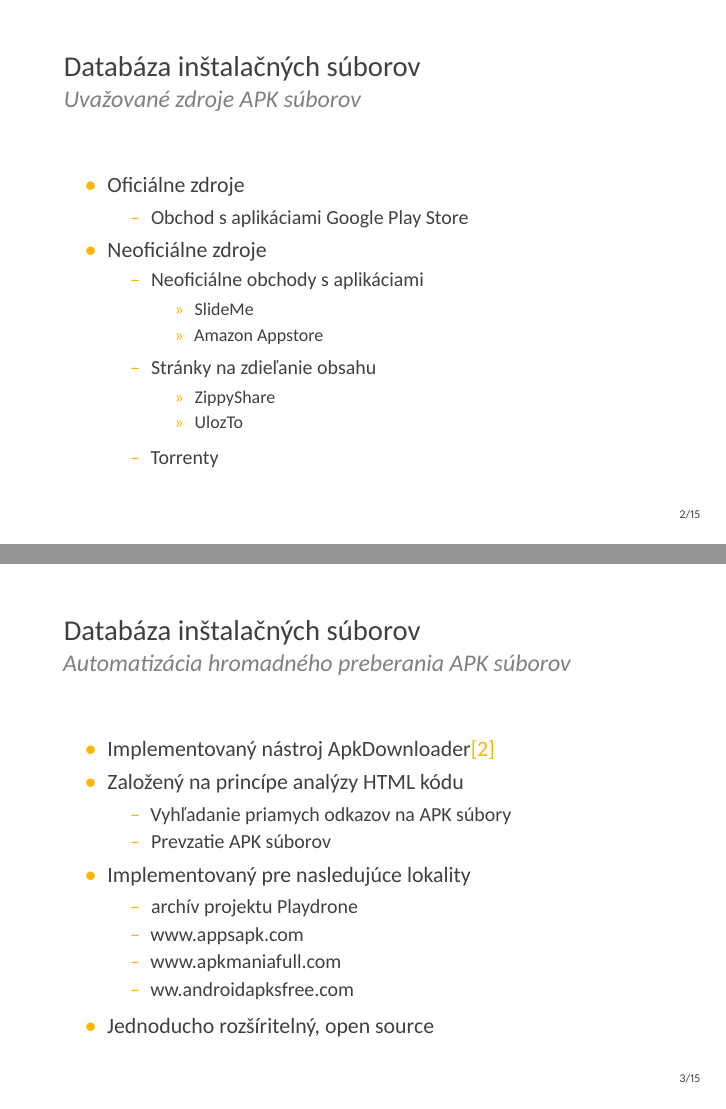
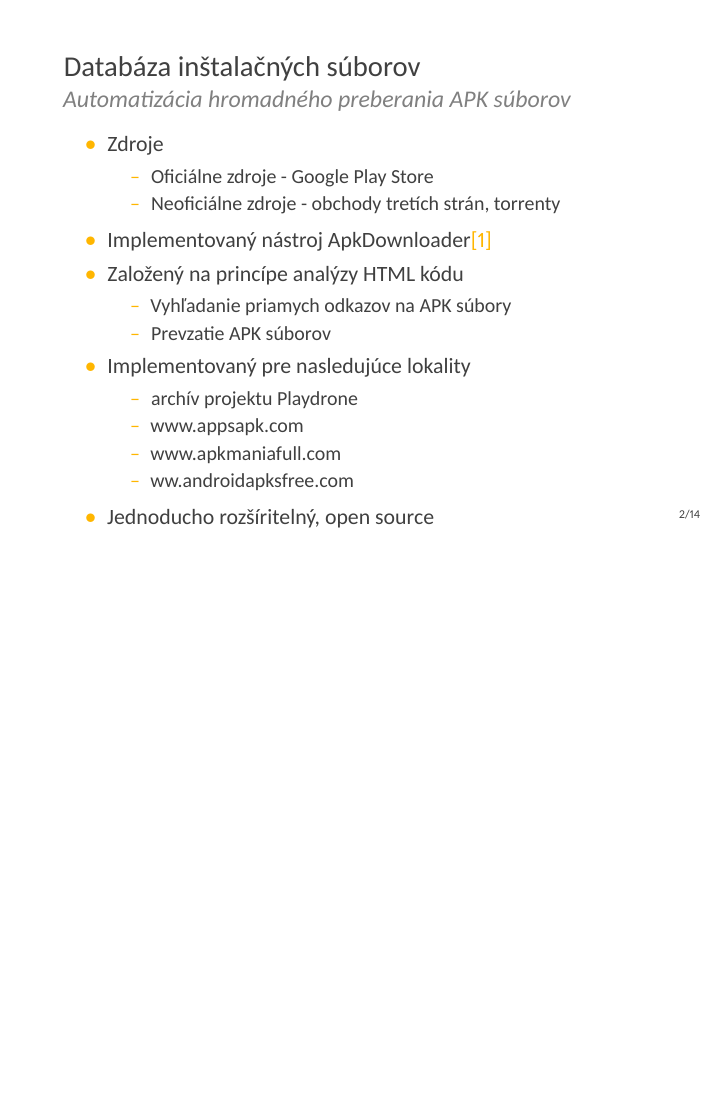
Before and after one commit to MartinStyk/BachelorThesis, LaTeX slides (presentation.tex): pages 3 and 4 of 16 before the commit and page 3 of 15 after it, the two joined at a grey line, the shorter picture padded with empty space. Compiled offline with XeLaTeX.

Commit message:
Presentation fixes

```diff
--- a/presentation.tex
+++ b/presentation.tex
@@ -41,6 +41,8 @@
 \usepackage{bchart}
  % Code listings
 \frenchspacing
+
+\usecolortheme{spruce}
 \begin{document}
   \frame{\maketitle}
 %  \AtBeginSection[]{% Print an outline at the beginning of sections
@@ -72,48 +64,13 @@
 \section{Databáza inštalačných súborov}
   \begin{frame}[label=lists]{Databáza inštalačných súborov}
-    \framesubtitle{Uvažované zdroje APK súborov}
+    \framesubtitle{Automatizácia hromadného preberania APK súborov}
+
     \begin{itemize}
-    \item Oficiálne zdroje
-    	\begin{itemize}
-    	\item Obchod s aplikáciami Google Play Store
+    \item Zdroje
+    \begin{itemize}
+    	\item Oficiálne zdroje - Google Play Store
+	    \item Neoficiálne zdroje - obchody tretích strán, torrenty
     	\end{itemize}
-    \item Neoficiálne zdroje
-    	\begin{itemize}
-    	\item Neoficiálne obchody s aplikáciami
-    		\begin{itemize}
-    		\item SlideMe
-    		\item Amazon Appstore
-			\end{itemize}
-    	\end{itemize}
-    	\begin{itemize}
-    	\item Stránky na zdieľanie obsahu
-    		\begin{itemize}
-    		\item ZippyShare
-    		\item UlozTo
-			\end{itemize}
-    	\end{itemize}
-    	\begin{itemize}
-    	\item Torrenty
-    	\end{itemize}
-    \end{itemize}
-  \end{frame}
-
-%   \begin{frame}[label=lists]{Získavanie aplikácií z Google Play}
-%    \begin{itemize}
-%  		\item Možné len do zaregistrovaného Android zariadenia
-%  		\item Aplikácia Google Play Crawler \cite{crawler}
-%  		\item Projekt Playdrone
-%  			\begin{itemize}
-%  			\item Databáza 1\,100\,000 APK súborov z Google Play
-%			\item November 2014
-%  			\item Apk súbory dostupne vo verejnom archíve
-%  			\end{itemize}
-%    \end{itemize}
-%  \end{frame}
-
-  \begin{frame}[label=lists]{Databáza inštalačných súborov}
-    \framesubtitle{Automatizácia hromadného preberania APK súborov}
-    \begin{itemize}
   		\item Implementovaný nástroj ApkDownloader\cite{apkdownloader}
   		\item Založený na princípe analýzy HTML kódu
   		\begin{itemize}
```
Also changed, not shown: presentation.pdf, presentation.tex (19 more changed lines).
